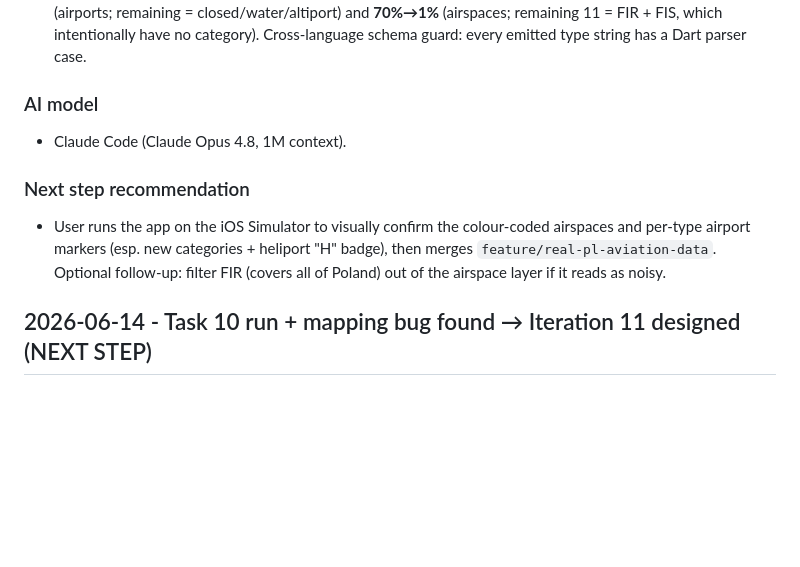
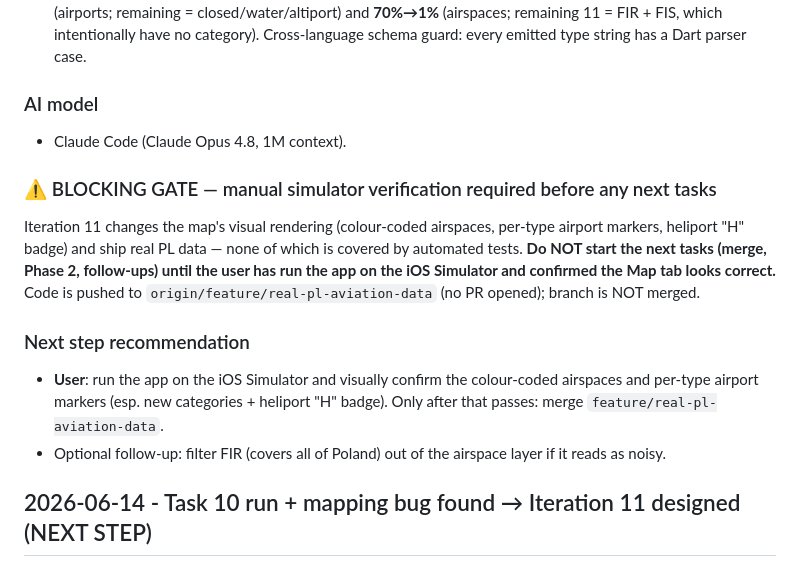
Before and after one commit to Waber/FlightAssistant, a Markdown page: docs/development-journal.md, the part around the change. GitHub-like rendering; blank space fills up the shorter version.

Commit message:
docs: flag simulator verification as blocking gate before next tasks

```diff
--- a/docs/development-journal.md
+++ b/docs/development-journal.md
@@ -409,11 +409,19 @@ writing-plans → executing-plans flow (TDD, commit per task).
 ### AI model
 - Claude Code (Claude Opus 4.8, 1M context).
 
+### ⚠️ BLOCKING GATE — manual simulator verification required before any next tasks
+Iteration 11 changes the map's visual rendering (colour-coded airspaces, per-type airport
+markers, heliport "H" badge) and ship real PL data — none of which is covered by automated
+tests. **Do NOT start the next tasks (merge, Phase 2, follow-ups) until the user has run the app
+on the iOS Simulator and confirmed the Map tab looks correct.** Code is pushed to
+`origin/feature/real-pl-aviation-data` (no PR opened); branch is NOT merged.
+
 ### Next step recommendation
-- User runs the app on the iOS Simulator to visually confirm the colour-coded airspaces and
-  per-type airport markers (esp. new categories + heliport "H" badge), then merges
-  `feature/real-pl-aviation-data`. Optional follow-up: filter FIR (covers all of Poland) out of
-  the airspace layer if it reads as noisy.
+- **User**: run the app on the iOS Simulator and visually confirm the colour-coded airspaces and
+  per-type airport markers (esp. new categories + heliport "H" badge). Only after that passes:
+  merge `feature/real-pl-aviation-data`.
+- Optional follow-up: filter FIR (covers all of Poland) out of the airspace layer if it reads as
+  noisy.
 
 ## 2026-06-14 - Task 10 run + mapping bug found → Iteration 11 designed (NEXT STEP)
 
```
